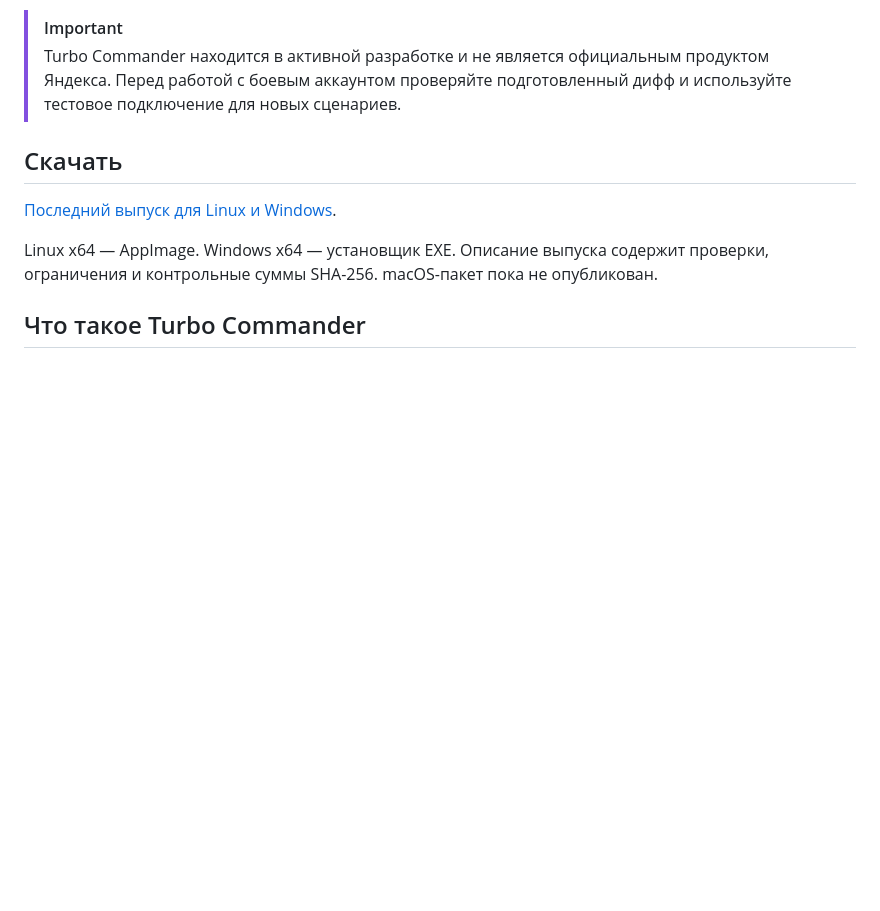
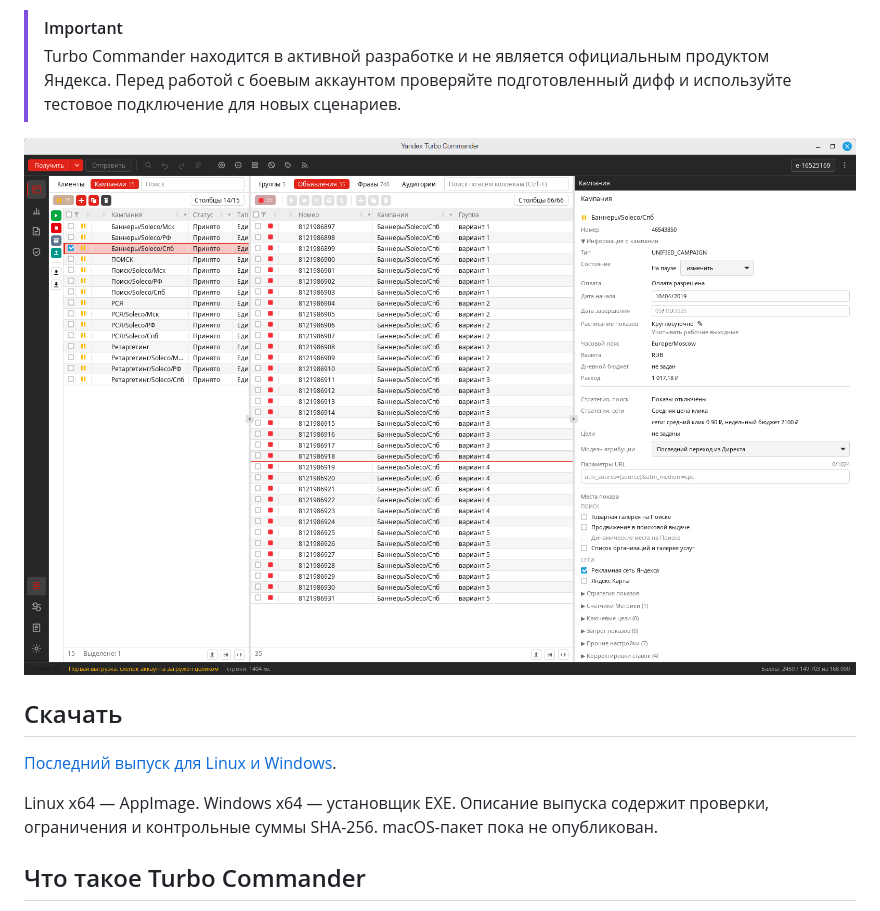
Before and after one commit to visualklik/yandex-turbo-commander, a Markdown page: README.md, the part around the change. Drawn GitHub-style; pictures changed too: docs/assets/turbo-commander-interface.png (added); blank space fills up the shorter version.

Commit message:
docs: restore approved demo screenshot

```diff
--- a/README.md
+++ b/README.md
@@ -14,6 +14,8 @@
 > продуктом Яндекса. Перед работой с боевым аккаунтом проверяйте подготовленный
 > дифф и используйте тестовое подключение для новых сценариев.
 
+
+![Интерфейс Turbo Commander](docs/assets/turbo-commander-interface.png)
 
 ## Скачать
 
```
